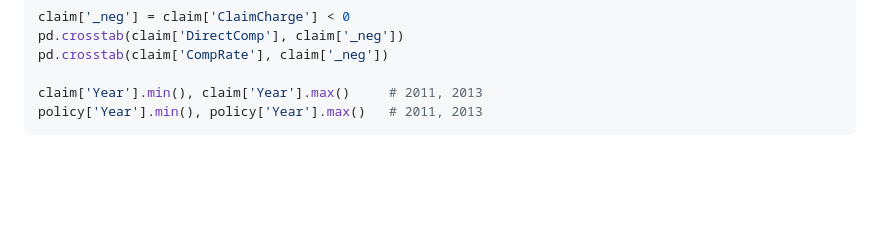
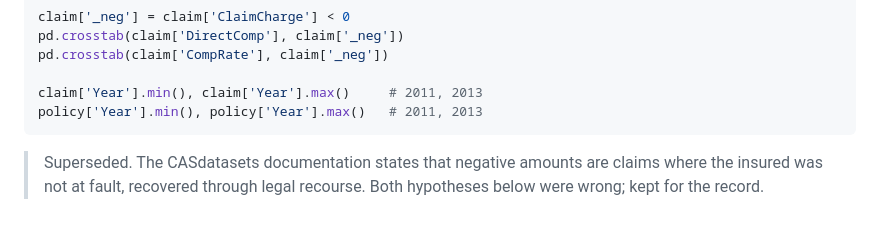
Before and after one commit to hoyongj/mfi-track4, a Markdown page: results/claim_table_checks.md, the part around the change. Rendered like a GitHub page; blank space fills up the shorter version.

Commit message:
fixed the hypothesis

````diff
--- a/results/claim_table_checks.md
+++ b/results/claim_table_checks.md
@@ -324,3 +324,8 @@ pd.crosstab(claim['CompRate'], claim['_neg'])
 claim['Year'].min(), claim['Year'].max()     # 2011, 2013
 policy['Year'].min(), policy['Year'].max()   # 2011, 2013
 ```
+
+
+> Superseded. The CASdatasets documentation states that negative amounts are
+> claims where the insured was not at fault, recovered through legal recourse.
+> Both hypotheses below were wrong; kept for the record.
````
